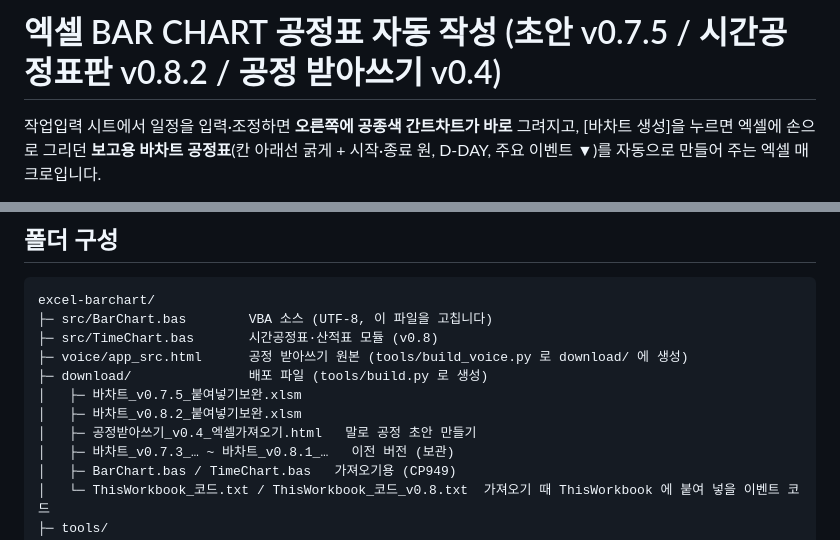
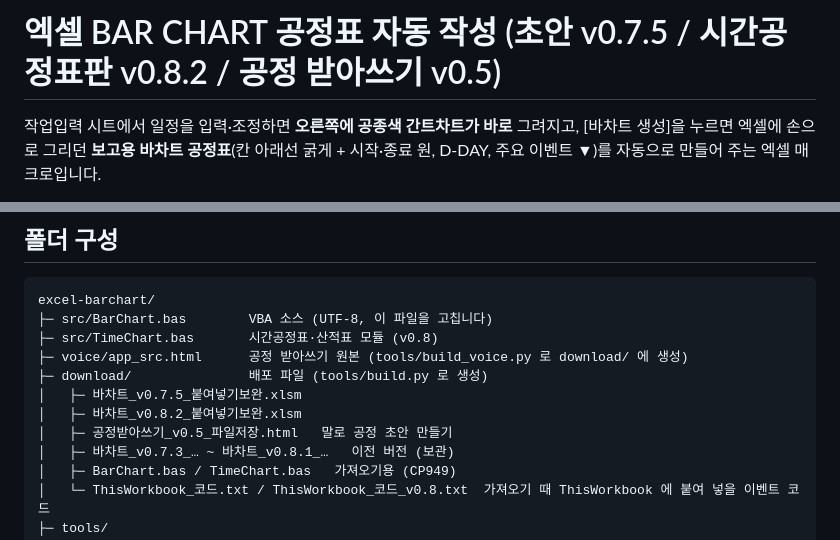
Before and after one commit to poscoencpo3-ui/po3, a Markdown page: excel-barchart/README.md, 2 parts joined by grey strips. Rendered like a GitHub page.

```diff
--- a/excel-barchart/README.md
+++ b/excel-barchart/README.md
@@ -1,4 +1,4 @@
-# 엑셀 BAR CHART 공정표 자동 작성 (초안 v0.7.5 / 시간공정표판 v0.8.2 / 공정 받아쓰기 v0.4)
+# 엑셀 BAR CHART 공정표 자동 작성 (초안 v0.7.5 / 시간공정표판 v0.8.2 / 공정 받아쓰기 v0.5)
 
 작업입력 시트에서 일정을 입력·조정하면 **오른쪽에 공종색 간트차트가 바로** 그려지고,
 [바차트 생성]을 누르면 엑셀에 손으로 그리던 **보고용 바차트 공정표**(칸 아래선 굵게 + 시작·종료 원, D-DAY, 주요 이벤트 ▼)를 자동으로 만들어 주는 엑셀 매크로입니다.
@@ -199,7 +202,7 @@ excel-barchart/
 ├─ download/               배포 파일 (tools/build.py 로 생성)
 │   ├─ 바차트_v0.7.5_붙여넣기보완.xlsm
 │   ├─ 바차트_v0.8.2_붙여넣기보완.xlsm
-│   ├─ 공정받아쓰기_v0.4_엑셀가져오기.html   말로 공정 초안 만들기
+│   ├─ 공정받아쓰기_v0.5_파일저장.html   말로 공정 초안 만들기
 │   ├─ 바차트_v0.7.3_… ~ 바차트_v0.8.1_…   이전 버전 (보관)
 │   ├─ BarChart.bas / TimeChart.bas   가져오기용 (CP949)
 │   └─ ThisWorkbook_코드.txt / ThisWorkbook_코드_v0.8.txt  가져오기 때 ThisWorkbook 에 붙여 넣을 이벤트 코드
```
Also changed, not shown: other parts of excel-barchart/README.md (+8 -5 lines), excel-barchart/docs/preview_voice.png, 7 other files.
